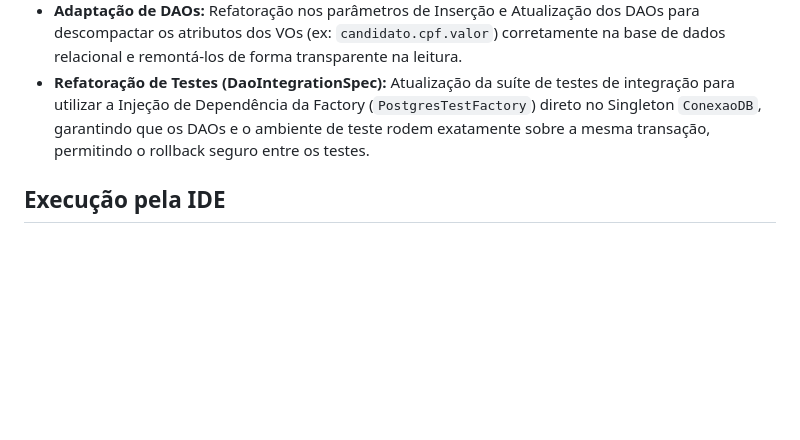
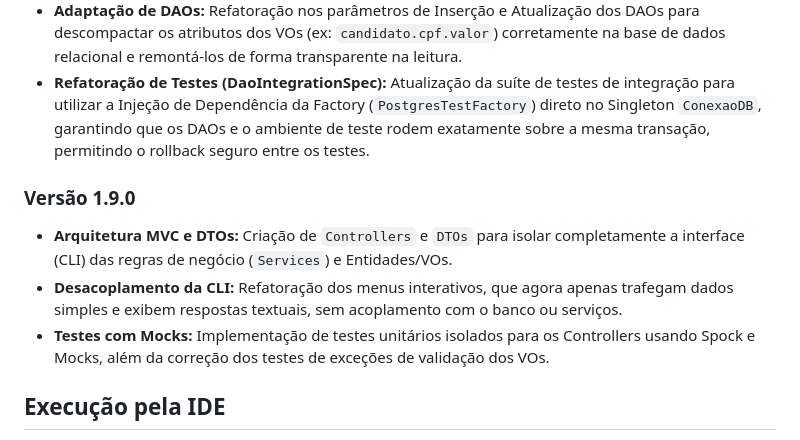
Before and after one commit to Tulio8998/Linketinder-Project, a Markdown page: README.md, the part around the change. Rendered like a GitHub page; blank space fills up the shorter version.

Commit message:
docs: atualiza README

```diff
--- a/README.md
+++ b/README.md
@@ -80,6 +80,11 @@ O projeto foi desenvolvido focando na entrega do Produto Mínimo Viável (MVP) s
 - **Adaptação de DAOs:** Refatoração nos parâmetros de Inserção e Atualização dos DAOs para descompactar os atributos dos VOs (ex: `candidato.cpf.valor`) corretamente na base de dados relacional e remontá-los de forma transparente na leitura.
 - **Refatoração de Testes (DaoIntegrationSpec):** Atualização da suíte de testes de integração para utilizar a Injeção de Dependência da Factory (`PostgresTestFactory`) direto no Singleton `ConexaoDB`, garantindo que os DAOs e o ambiente de teste rodem exatamente sobre a mesma transação, permitindo o rollback seguro entre os testes.
 
+### Versão 1.9.0
+
+* **Arquitetura MVC e DTOs:** Criação de `Controllers` e `DTOs` para isolar completamente a interface (CLI) das regras de negócio (`Services`) e Entidades/VOs.
+* **Desacoplamento da CLI:** Refatoração dos menus interativos, que agora apenas trafegam dados simples e exibem respostas textuais, sem acoplamento com o banco ou serviços.
+* **Testes com Mocks:** Implementação de testes unitários isolados para os Controllers usando Spock e Mocks, além da correção dos testes de exceções de validação dos VOs.
 ## Execução pela IDE
 1. Abra o projeto no IntelliJ IDEA.
 2. Aguarde o Gradle sincronizar o projeto.
```
